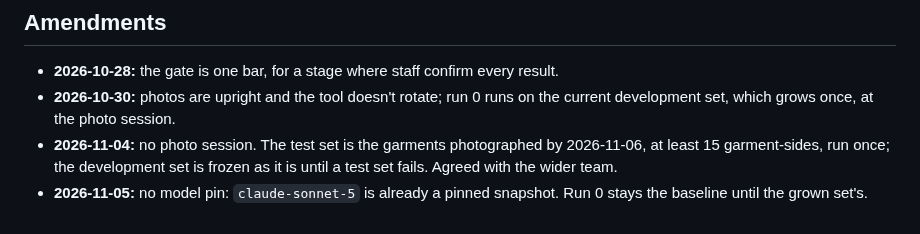
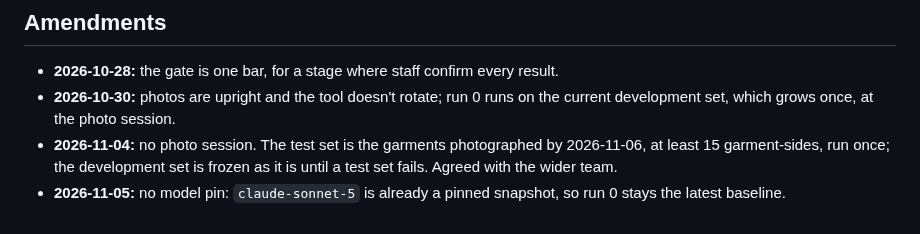
Before and after one commit to matthall8/street-garms-listing-tool, a Markdown page: adr/0002-phase-1-acceptance.md, the part around the change. Drawn GitHub-style.

Commit message:
docs(adr): amendment line defers to the development-set rules

```diff
--- a/adr/0002-phase-1-acceptance.md
+++ b/adr/0002-phase-1-acceptance.md
@@ -211,4 +211,4 @@ See *Phase 1* in TODO.md for an up-to-date list.
   development set is frozen as it is until a test set fails. Agreed with
   the wider team.
 - **2026-11-05:** no model pin: `claude-sonnet-5` is already a pinned
-  snapshot. Run 0 stays the baseline until the grown set's.
+  snapshot, so run 0 stays the latest baseline.
```
